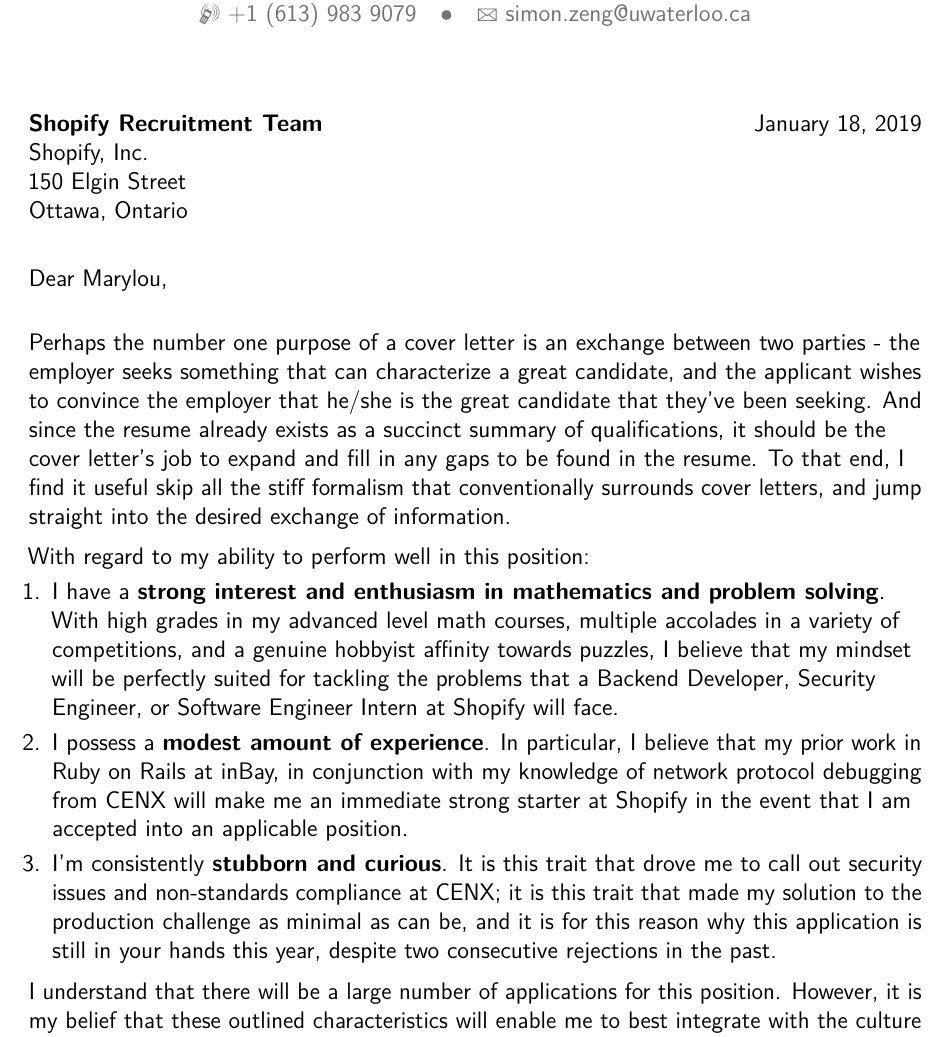
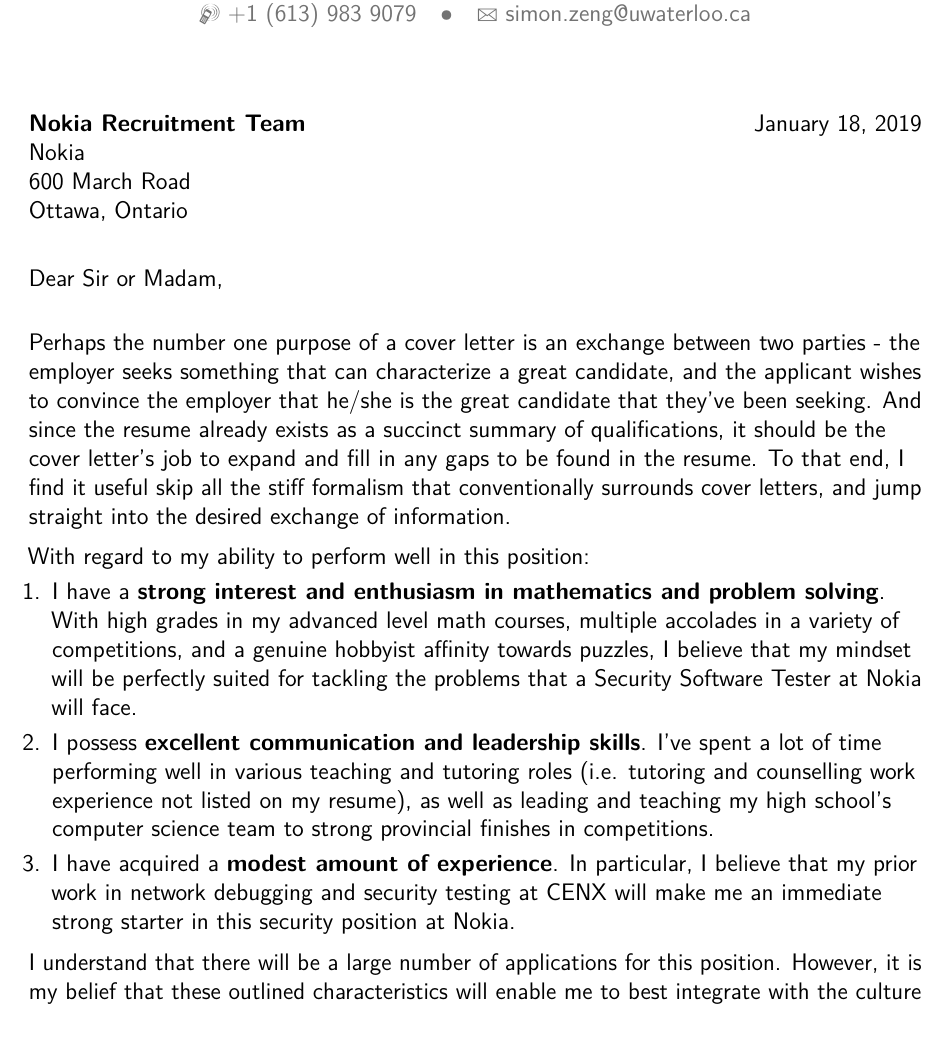
Before and after one commit to s-zeng/s-zeng.github.io, a LaTeX CV (coverletter/main.tex): part of the page, cut so that both start at the same text. Compiled offline with pdfLaTeX.

Commit message:
Cover letter updated for Nokia

```diff
--- a/coverletter/main.tex
+++ b/coverletter/main.tex
@@ -48,10 +48,9 @@
 \begin{document}
 %-----       letter       ---------------------------------------------------------
 % recipient data
-\recipient{Shopify Recruitment Team}{Shopify, Inc.\\150 Elgin Street\\Ottawa,
-    Ontario}
+\recipient{Nokia Recruitment Team}{Nokia\\600 March Road\\Ottawa, Ontario}
 \date{January 18, 2019}
-\opening{Dear Marylou,}
+\opening{Dear Sir or Madam,}
 \closing{Yours faithfully,}
 % \enclosure[Attached]{curriculum vit\ae{}          % use an optional argument to use a string other than "Enclosure", or redefine \enclname
 \makelettertitle
@@ -72,26 +71,24 @@
             problem solving}. With high grades in my advanced level math
         courses, multiple accolades in a variety of competitions, and a genuine
         hobbyist affinity towards puzzles, I believe that my mindset will be
-        perfectly suited for tackling the problems that a Backend Developer,
-        Security Engineer, or Software Engineer Intern at Shopify will face.
+        perfectly suited for tackling the problems that a Security Software
+        Tester at Nokia will face.
         \smallskip
-    \item I possess a \textbf{modest amount of experience}. In particular, I
-        believe that my prior work in Ruby on Rails at inBay, in conjunction
-        with my knowledge of network protocol debugging from CENX will make me
-        an immediate strong starter at Shopify in the event that I am accepted
-        into an applicable position.
+    \item I possess \textbf{excellent communication and leadership skills}. I've
+        spent a lot of time performing well in various teaching and tutoring
+        roles (i.e. tutoring and counselling work experience not listed on my
+        resume), as well as leading and teaching my high school's computer
+        science team to strong provincial finishes in competitions.
         \smallskip
-    \item I'm consistently \textbf{stubborn and curious}. It is this trait that
-        drove me to call out security issues and non-standards compliance at
-        CENX; it is this trait that made my solution to the production challenge
-        as minimal as can be, and it is for this reason why this application is
-        still in your hands this year, despite two consecutive rejections in the
-        past.
+    \item I have acquired a \textbf{modest amount of experience}. In particular, I
+        believe that my prior work in network debugging and security testing at
+        CENX will make me an immediate strong starter in this security position
+        at Nokia.
 \end{enumerate}
 
 I understand that there will be a large number of applications for this
 position. However, it is my belief that these outlined characteristics will
-enable me to best integrate with the culture at Shopify, and to immediately
+enable me to best integrate with the culture at Nokia, and to immediately
 become an asset upon starting. I hope that this letter served its purpose as a
 knowledge transaction, and that your consideration of my candidacy has been
 appropriately adjusted for it.
```
Also changed, not shown: coverletter/Zeng_Simon_Letter.pdf.
